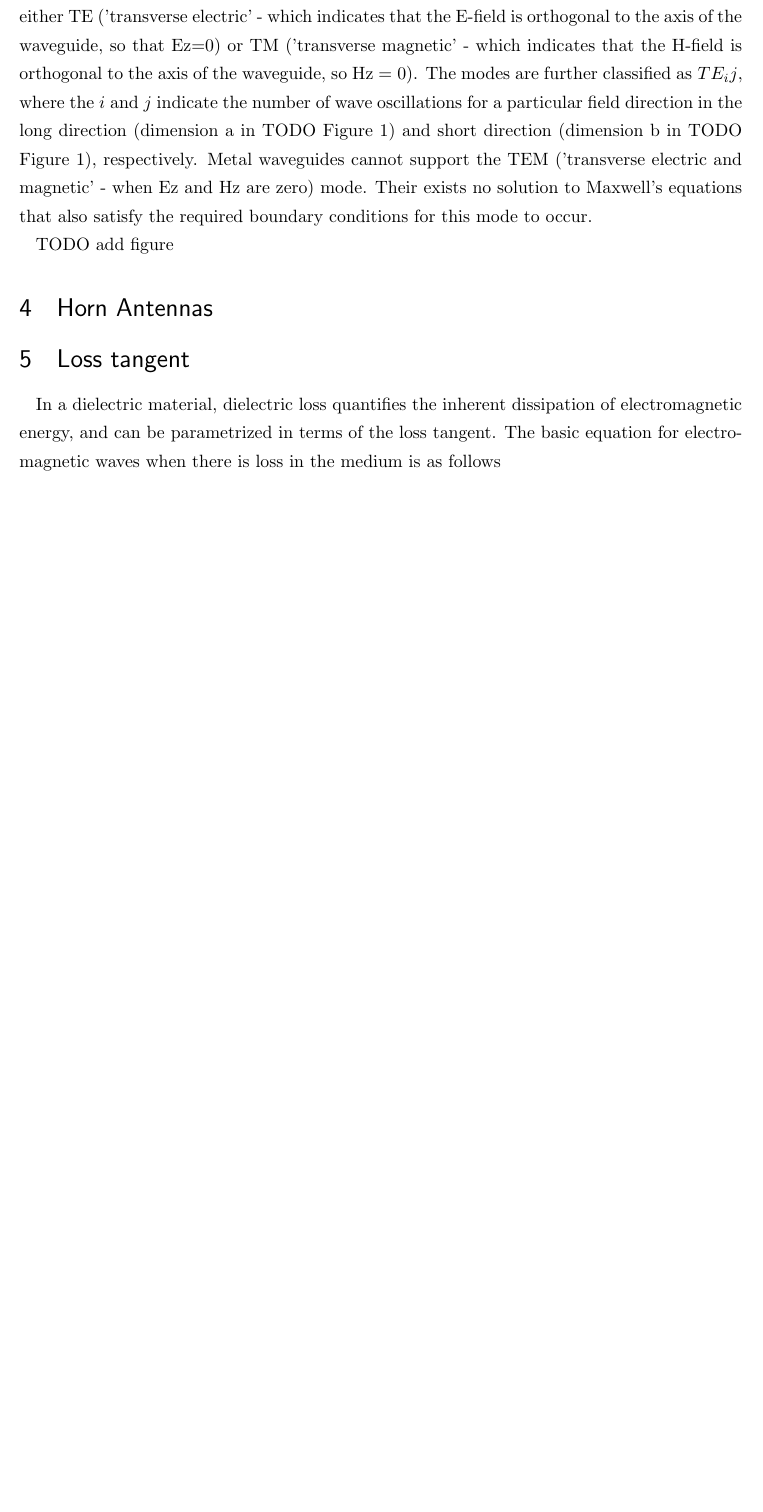
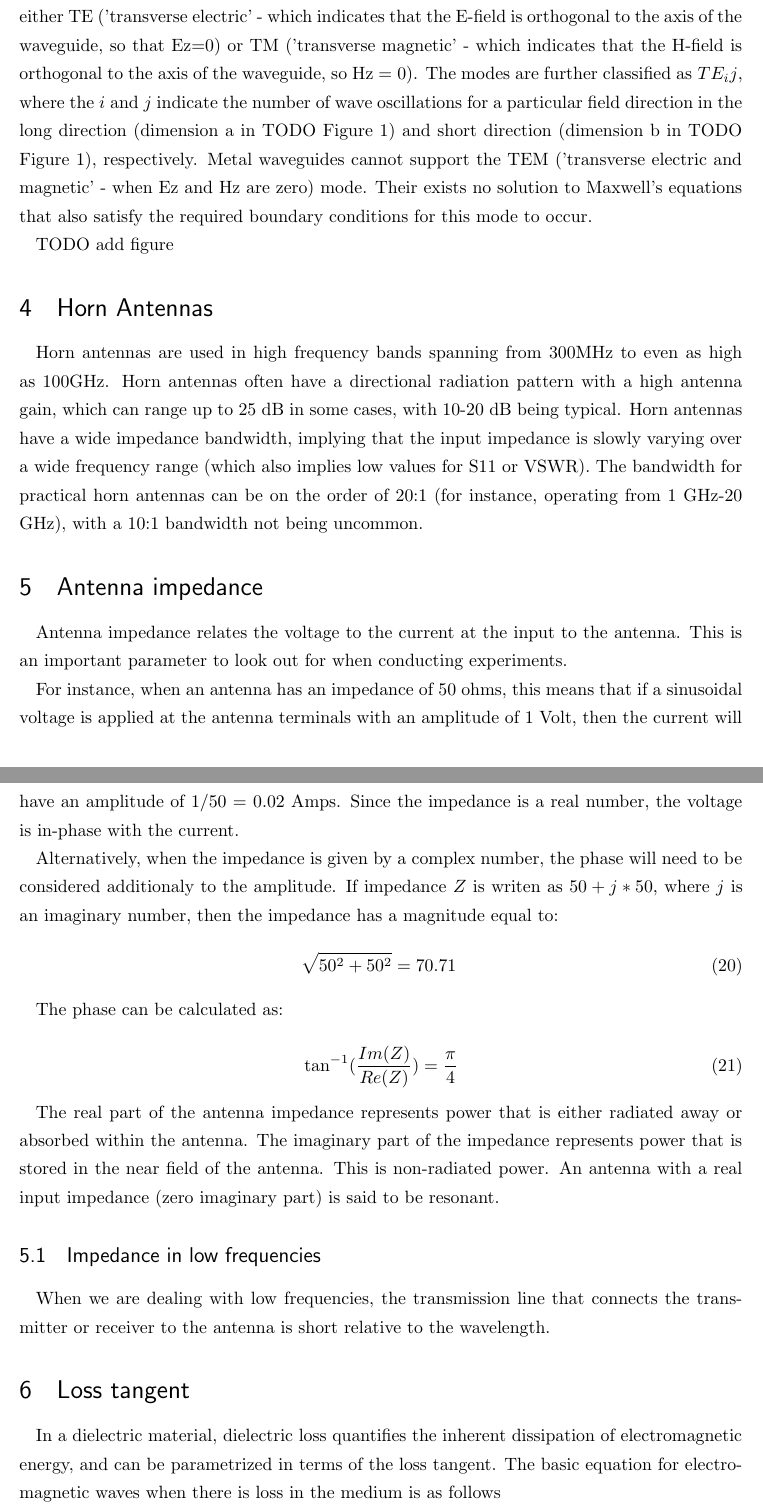
Before and after one commit to greenteabiscuit/lab-papers, a LaTeX thesis (english-ver/english-thesis.tex): part of page 4 of 11 before the commit and two parts of pages 4 and 5 of 11 after it, the two joined at a grey line, cut so that both start at the same text, the shorter picture padded with empty space. Compiled offline with pLaTeX and dvipdfmx.

Commit message:
add antenna impedance

```diff
--- a/english-ver/english-thesis.tex
+++ b/english-ver/english-thesis.tex
@@ -230,7 +230,52 @@ TODO add figure
 
 \section{Horn Antennas}
 
+Horn antennas are used in high frequency bands spanning from 300MHz
+to even as high as 100GHz.
+Horn antennas often have a directional radiation pattern with a high antenna gain,
+which can range up to 25 dB in some cases, with 10-20 dB being typical.
+Horn antennas have a wide impedance bandwidth,
+implying that the input impedance is slowly varying over a wide frequency range (which also implies low values for S11 or VSWR). The bandwidth for practical horn antennas can be on the order of 20:1 (for instance, operating from 1 GHz-20 GHz),
+with a 10:1 bandwidth not being uncommon.
 
+\section{Antenna impedance}
+
+
+Antenna impedance relates the voltage to the current at the input to the antenna.
+This is an important parameter to look out for when conducting experiments.
+
+For instance, when an antenna has an impedance of 50 ohms,
+this means that if a sinusoidal voltage is applied at the antenna terminals with an amplitude of 1 Volt,
+then the current will have an amplitude of 1/50 = 0.02 Amps.
+Since the impedance is a real number, the voltage is in-phase with the current.
+
+Alternatively, when the impedance is given by a complex number,
+the phase will need to be considered additionaly to the amplitude.
+If impedance $Z$ is writen as $50 + j*50$, where $j$ is an imaginary number,
+then the impedance has a magnitude equal to:
+
+\begin{equation}
+  \sqrt[]{50^2 + 50 ^2} = 70.71
+\end{equation}
+
+The phase can be calculated as:
+
+\begin{equation}
+  \tan^{-1}(\frac{Im(Z)}{Re(Z)}) = \frac{\pi}{4}
+\end{equation}
+
+The real part of the antenna impedance represents power that is either radiated away or absorbed within the antenna.
+The imaginary part of the impedance represents power
+that is stored in the near field of the antenna.
+This is non-radiated power.
+An antenna with a real input impedance (zero imaginary part)
+is said to be resonant.
+
+\subsection{Impedance in low frequencies}
+
+When we are dealing with low frequencies,
+the transmission line that connects the transmitter or receiver
+to the antenna is short relative to the wavelength.
 
 \section{Loss tangent}
 
```
Also changed, not shown: english-ver/english-thesis.tex (2 more changed lines).
